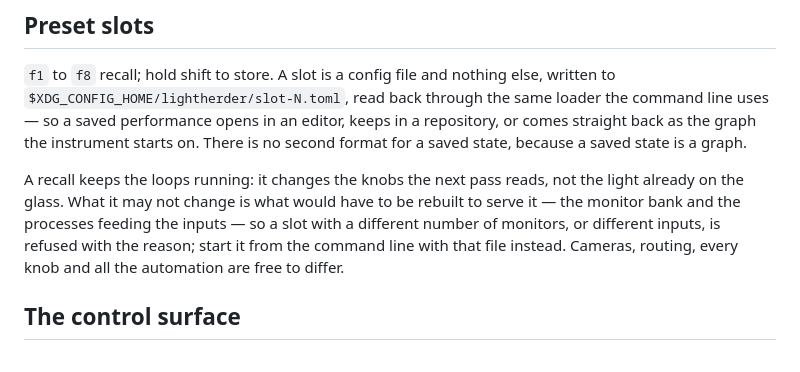
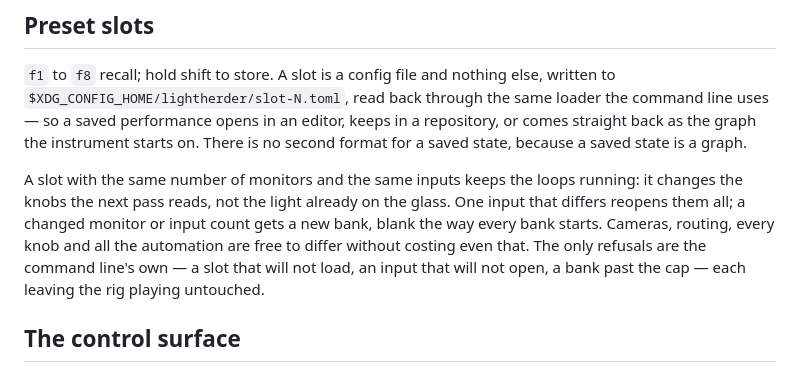
Before and after one commit to bddap-bot/lightherder, a Markdown page: README.md, the part around the change. Rendered like a GitHub page.

Commit message:
The README says what a recall does now that nothing refuses its shape
b5bdce0 deleted same_bank_as, so a recall reconstructs the rig instead of
refusing a slot shaped differently from what is playing — but the README
still promised the refusal, and #5 read that promise as a message worth
fixing. There is no message: the door is gone. What is left to document is
what each shape difference costs, and the three refusals that remain, which
are the ones the command line has.

Closes bddap-bot/lightherder#5

Co-Authored-By: Claude Opus 5 <noreply@anthropic.com>

```diff
--- a/README.md
+++ b/README.md
@@ -241,12 +241,14 @@ editor, keeps in a repository, or comes straight back as the graph the
 instrument starts on. There is no second format for a saved state, because a
 saved state is a graph.
 
-A recall keeps the loops running: it changes the knobs the next pass reads,
-not the light already on the glass. What it may not change is what would have
-to be rebuilt to serve it — the monitor bank and the processes feeding the
-inputs — so a slot with a different number of monitors, or different inputs,
-is refused with the reason; start it from the command line with that file instead. Cameras,
-routing, every knob and all the automation are free to differ.
+A slot with the same number of monitors and the same inputs keeps the loops
+running: it changes the knobs the next pass reads, not the light already on
+the glass. One input that differs reopens them all; a changed monitor or
+input count gets a new bank, blank the way every bank starts. Cameras,
+routing, every knob and all the automation are free to differ without
+costing even that. The only refusals are the command line's own — a slot
+that will not load, an input that will not open, a bank past the cap — each
+leaving the rig playing untouched.
 
 ## The control surface
 
```
